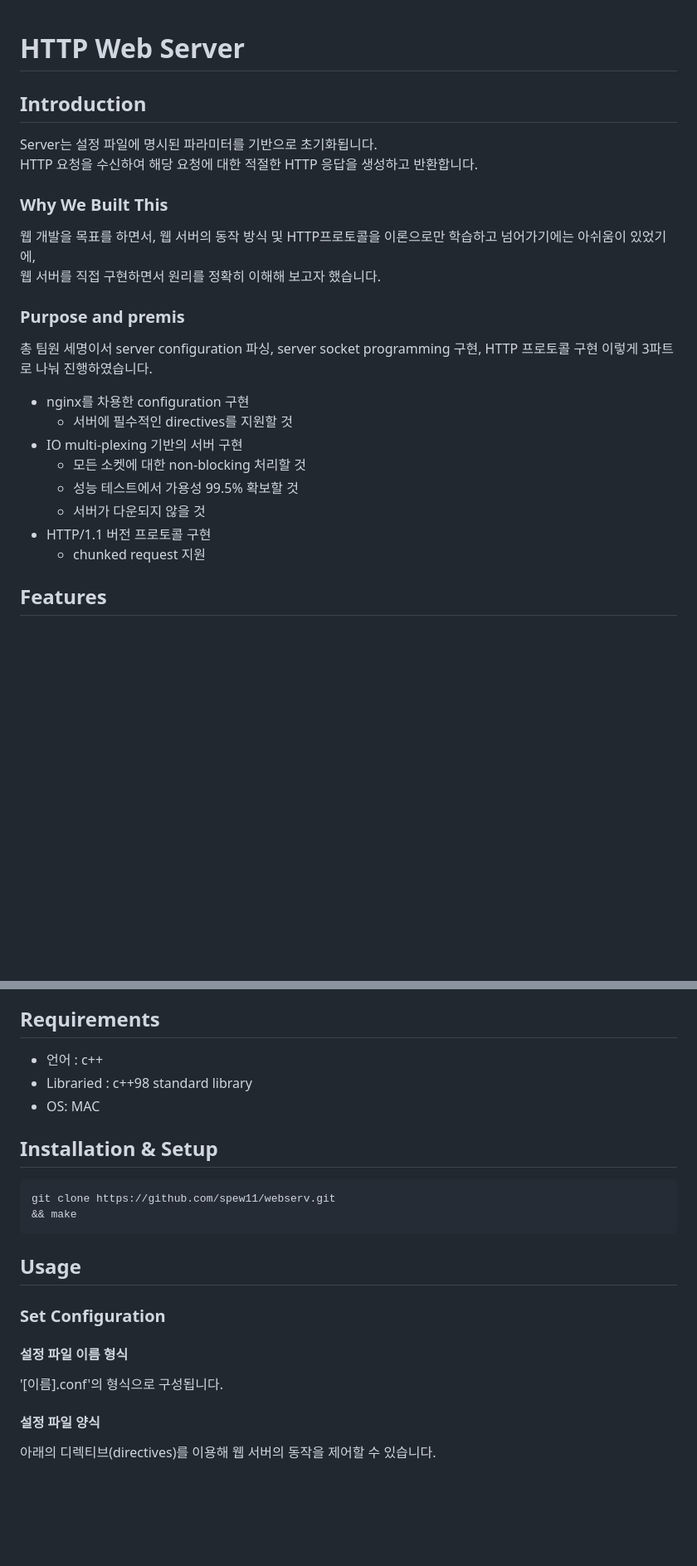
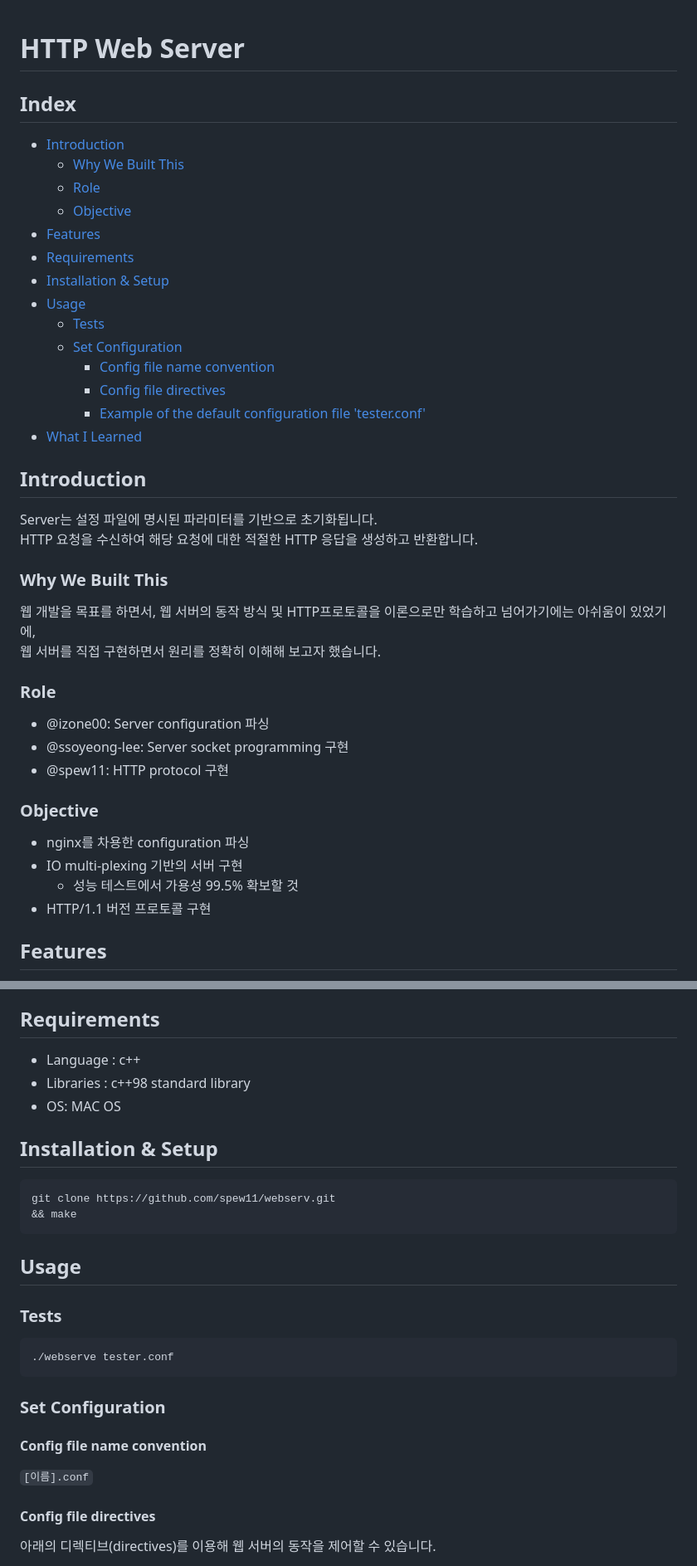
Before and after one commit to spew11/webserv, a Markdown page: README.md, 2 parts joined by grey strips. Shown: that part at 83% size. Rendered like a GitHub page; blank space fills up the shorter version.

````diff
--- a/README.md
+++ b/README.md
@@ -1,20 +1,39 @@
 # HTTP Web Server
+## Index
+- [Introduction](#Introduction)
+  - [Why We Built This](#Why-We-Buit-This)
+  - [Role](#Role)
+  - [Objective](#Objective)
+- [Features](#Features)
+- [Requirements](#Requirements)
+- [Installation & Setup](#Installation-&-Setup)
+- [Usage](#Usage)
+  - [Tests](#Tests)
+  - [Set Configuration](#Set-Configuration)
+    - [Config file name convention](#Config-file-name-convention)
+    - [Config file directives](#Config-file-directives)
+    - [Example of the default configuration file 'tester.conf'](#Example-of-the-default-configuration-file 'tester.conf')
+- [What I Learned](#What-I-Learned)
+
 ## Introduction
 Server는 설정 파일에 명시된 파라미터를 기반으로 초기화됩니다.
 HTTP 요청을 수신하여 해당 요청에 대한 적절한 HTTP 응답을 생성하고 반환합니다.
+
 ### Why We Built This
 웹 개발을 목표를 하면서, 웹 서버의 동작 방식 및 HTTP프로토콜을 이론으로만 학습하고 넘어가기에는 아쉬움이 있었기에,
 웹 서버를 직접 구현하면서 원리를 정확히 이해해 보고자 했습니다.
-### Purpose and premis
-총 팀원 세명이서 server configuration 파싱, server socket programming 구현, HTTP 프로토콜 구현 이렇게 3파트로 나눠 진행하였습니다.
-- nginx를 차용한 configuration 구현
-  - 서버에 필수적인 directives를 지원할 것
+
+### Role
+- @izone00: Server configuration 파싱
+- @ssoyeong-lee: Server socket programming 구현
+- @spew11: HTTP protocol 구현
+
+### Objective
+- nginx를 차용한 configuration 파싱
 - IO multi-plexing 기반의 서버 구현
-  - 모든 소켓에 대한 non-blocking 처리할 것
   - 성능 테스트에서 가용성 99.5% 확보할 것
-  - 서버가 다운되지 않을 것
 - HTTP/1.1 버전 프로토콜 구현
-  - chunked request 지원
+
 ## Features
 - 5가지 HTTP 메서드를 제공합니다.
   - GET : 서버에서 클라이언트로 지정한 리소스를 보냅니다.
@@ -26,19 +45,29 @@ HTTP 요청을 수신하여 해당 요청에 대한 적절한 HTTP 응답을 생
   - python 지원
 
 ## Requirements
-- 언어 : c++
-- Libraried : c++98 standard library
-- OS: MAC
+- Language : c++
+- Libraries : c++98 standard library
+- OS: MAC OS
+
 ## Installation & Setup
 ```
 git clone https://github.com/spew11/webserv.git
 && make
 ```
+
 ## Usage
+
+### Tests
+```bash
+./webserve tester.conf
+```
+
 ### Set Configuration
-#### 설정 파일 이름 형식
-'[이름].conf'의 형식으로 구성됩니다.
-#### 설정 파일 양식
+
+#### Config file name convention
+`[이름].conf`
+
+#### Config file directives
 아래의 디렉티브(directives)를 이용해 웹 서버의 동작을 제어할 수 있습니다.
 - 'server' : 서버에서 하나의 서버 블록을 정의합니다.
      이 블록 내에는 해당 서버에 대한 여러 설정과 지시어들이 위치하게 됩니다.
````
Also changed, not shown: other parts of README.md (+4 -7 lines).
